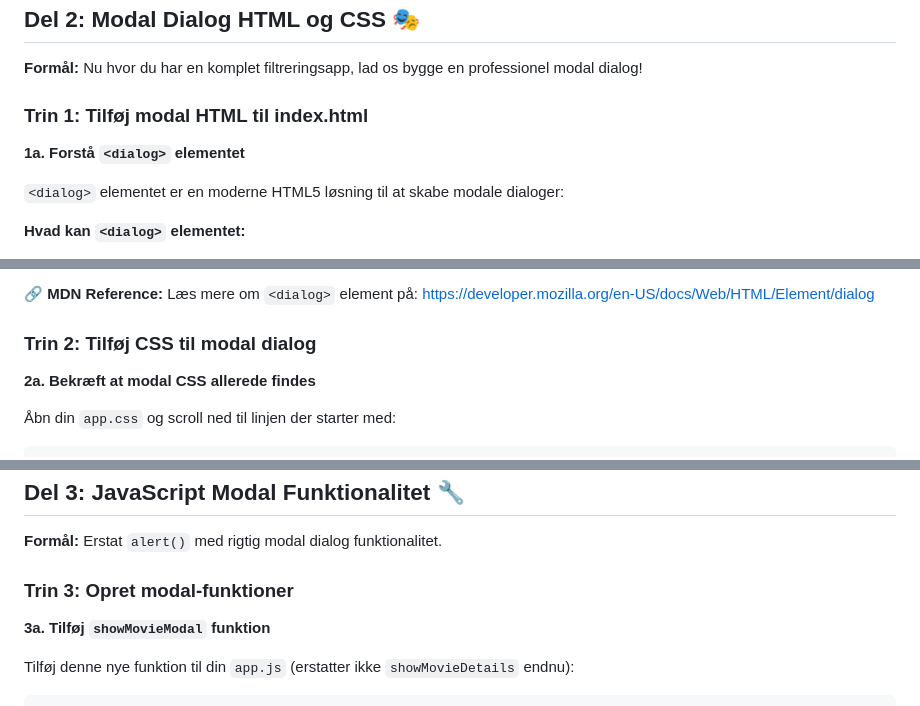
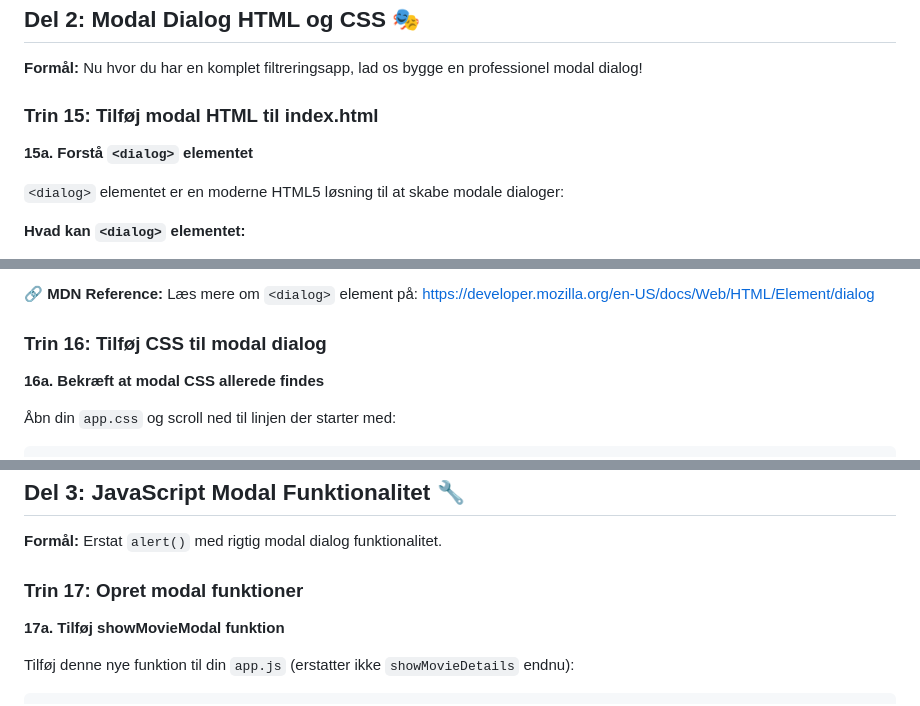
Before and after one commit to cederdorff/js-movie-app, a Markdown page: _exercises/movie-app-4.md, 3 parts joined by grey strips. Rendered like a GitHub page.

```diff
--- a/_exercises/movie-app-4.md
+++ b/_exercises/movie-app-4.md
@@ -915,9 +914,9 @@ initApp();
 
 **Formål:** Nu hvor du har en komplet filtreringsapp, lad os bygge en professionel modal dialog!
 
-### Trin 1: Tilføj modal HTML til index.html
+### Trin 15: Tilføj modal HTML til index.html
 
-**1a. Forstå `<dialog>` elementet**
+**15a. Forstå `<dialog>` elementet**
 
 `<dialog>` elementet er en moderne HTML5 løsning til at skabe modale dialoger:
 
@@ -998,9 +997,9 @@ Ved at bruge `<dialog>` med `<form method="dialog">` følger vi moderne web stan
 
 **🔗 MDN Reference:** Læs mere om `<dialog>` element på: https://developer.mozilla.org/en-US/docs/Web/HTML/Element/dialog
 
-### Trin 2: Tilføj CSS til modal dialog
+### Trin 16: Tilføj CSS til modal dialog
 
-**2a. Bekræft at modal CSS allerede findes**
+**16a. Bekræft at modal CSS allerede findes**
 
 Åbn din `app.css` og scroll ned til linjen der starter med:
 
@@ -1118,9 +1117,9 @@ Din CSS inkluderer også responsive design:
 
 **Formål:** Erstat `alert()` med rigtig modal dialog funktionalitet.
 
-### Trin 3: Opret modal-funktioner
+### Trin 17: Opret modal funktioner
 
-**3a. Tilføj `showMovieModal` funktion**
+**17a. Tilføj showMovieModal funktion**
 
 Tilføj denne nye funktion til din `app.js` (erstatter ikke `showMovieDetails` endnu):
 
```
Also changed, not shown: other parts of _exercises/movie-app-4.md (+17 -18 lines).
